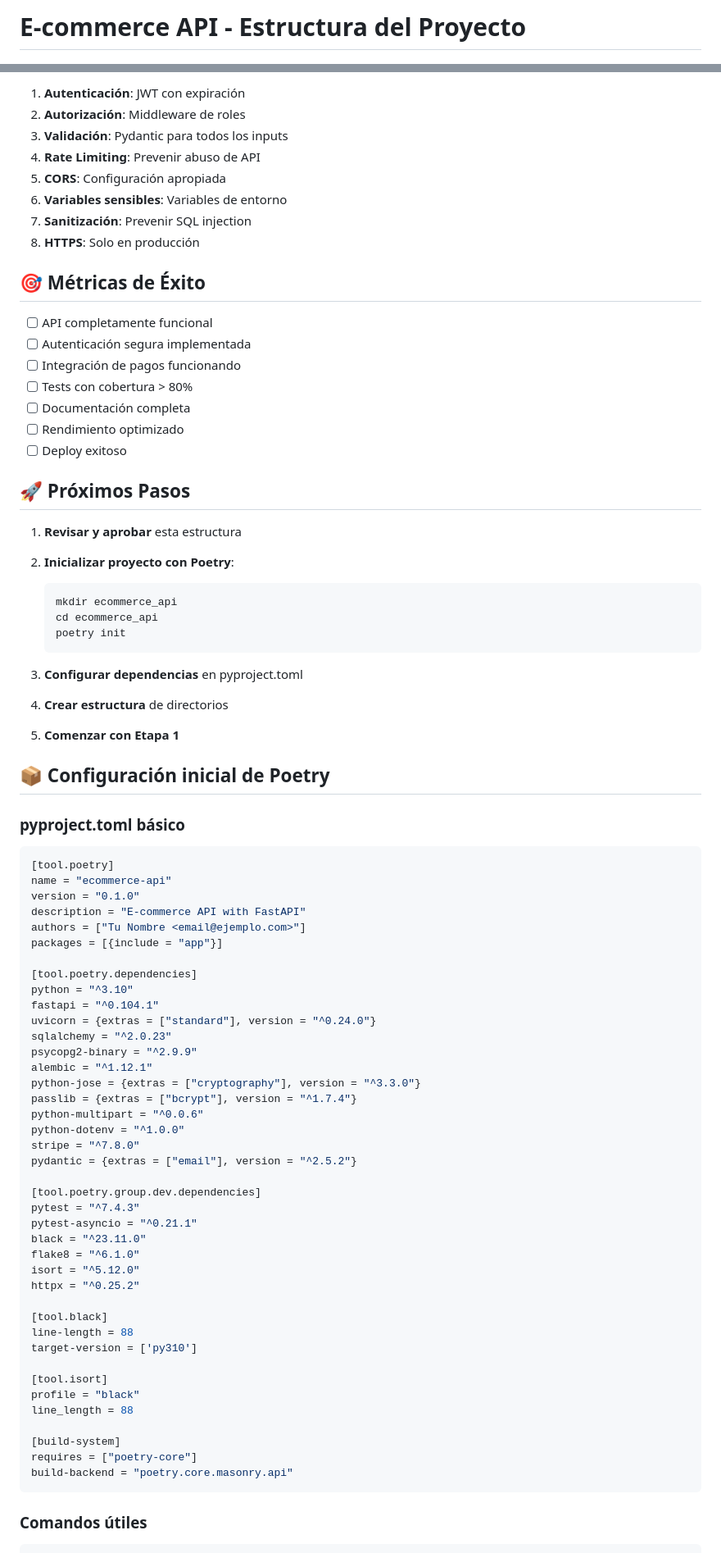
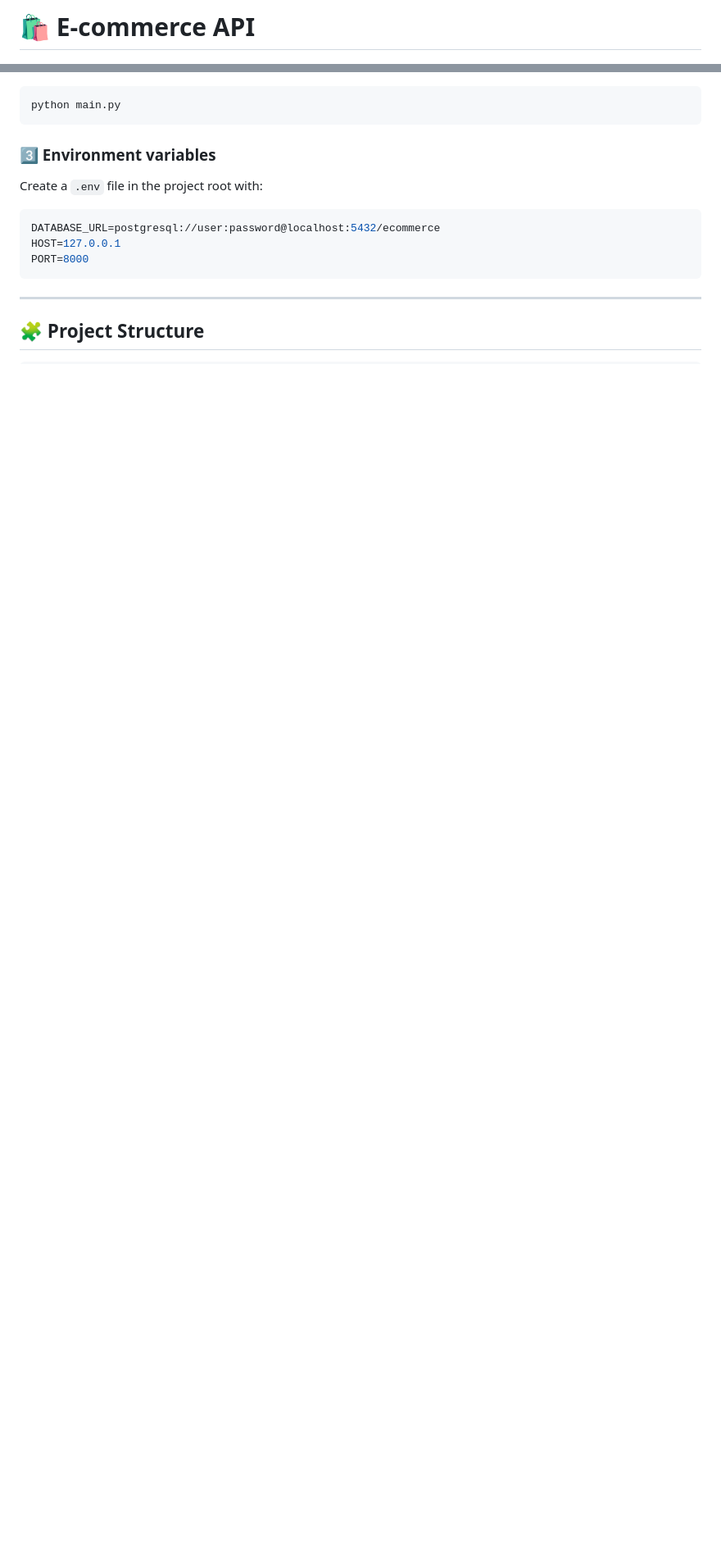
Before and after one commit to dsalazarCazanhas/ecommerce-api, a Markdown page: README.md, 2 parts joined by grey strips. Shown at 82% size. Rendered like a GitHub page; blank space fills up the shorter version.

````diff
--- a/README.md
+++ b/README.md
@@ -1,2 +1,2 @@
-# E-commerce API - Estructura del Proyecto
+# 🛍️ E-commerce API
 
@@ -253,84 +50,19 @@
-1. **Autenticación**: JWT con expiración
-2. **Autorización**: Middleware de roles
-3. **Validación**: Pydantic para todos los inputs
-4. **Rate Limiting**: Prevenir abuso de API
-5. **CORS**: Configuración apropiada
-6. **Variables sensibles**: Variables de entorno
-7. **Sanitización**: Prevenir SQL injection
-8. **HTTPS**: Solo en producción
-
-## 🎯 Métricas de Éxito
-
-- [ ] API completamente funcional
-- [ ] Autenticación segura implementada
-- [ ] Integración de pagos funcionando
-- [ ] Tests con cobertura > 80%
-- [ ] Documentación completa
-- [ ] Rendimiento optimizado
-- [ ] Deploy exitoso
-
-## 🚀 Próximos Pasos
-
-1. **Revisar y aprobar** esta estructura
-2. **Inicializar proyecto con Poetry**:
-
-   ```bash
-   mkdir ecommerce_api
-   cd ecommerce_api
-   poetry init
-   ```
-
-3. **Configurar dependencias** en pyproject.toml
-4. **Crear estructura** de directorios
-5. **Comenzar con Etapa 1**
-
-## 📦 Configuración inicial de Poetry
-
-### pyproject.toml básico
-
-```toml
-[tool.poetry]
-name = "ecommerce-api"
-version = "0.1.0"
-description = "E-commerce API with FastAPI"
-authors = ["Tu Nombre <email@ejemplo.com>"]
-packages = [{include = "app"}]
-
-[tool.poetry.dependencies]
-python = "^3.10"
-fastapi = "^0.104.1"
-uvicorn = {extras = ["standard"], version = "^0.24.0"}
-sqlalchemy = "^2.0.23"
-psycopg2-binary = "^2.9.9"
-alembic = "^1.12.1"
-python-jose = {extras = ["cryptography"], version = "^3.3.0"}
-passlib = {extras = ["bcrypt"], version = "^1.7.4"}
-python-multipart = "^0.0.6"
-python-dotenv = "^1.0.0"
-stripe = "^7.8.0"
-pydantic = {extras = ["email"], version = "^2.5.2"}
-
-[tool.poetry.group.dev.dependencies]
-pytest = "^7.4.3"
-pytest-asyncio = "^0.21.1"
-black = "^23.11.0"
-flake8 = "^6.1.0"
-isort = "^5.12.0"
-httpx = "^0.25.2"
-
-[tool.black]
-line-length = 88
-target-version = ['py310']
-
-[tool.isort]
-profile = "black"
-line_length = 88
-
-[build-system]
-requires = ["poetry-core"]
-build-backend = "poetry.core.masonry.api"
+```bash
+python main.py
 ```
 
-### Comandos útiles
+### 3️⃣ Environment variables
+
+Create a `.env` file in the project root with:
+
+```env
+DATABASE_URL=postgresql://user:password@localhost:5432/ecommerce
+HOST=127.0.0.1
+PORT=8000
+```
+
+---
+
+## 🧩 Project Structure
 
 ```bash
````
Also changed, not shown: other parts of README.md (+137 -253 lines).
